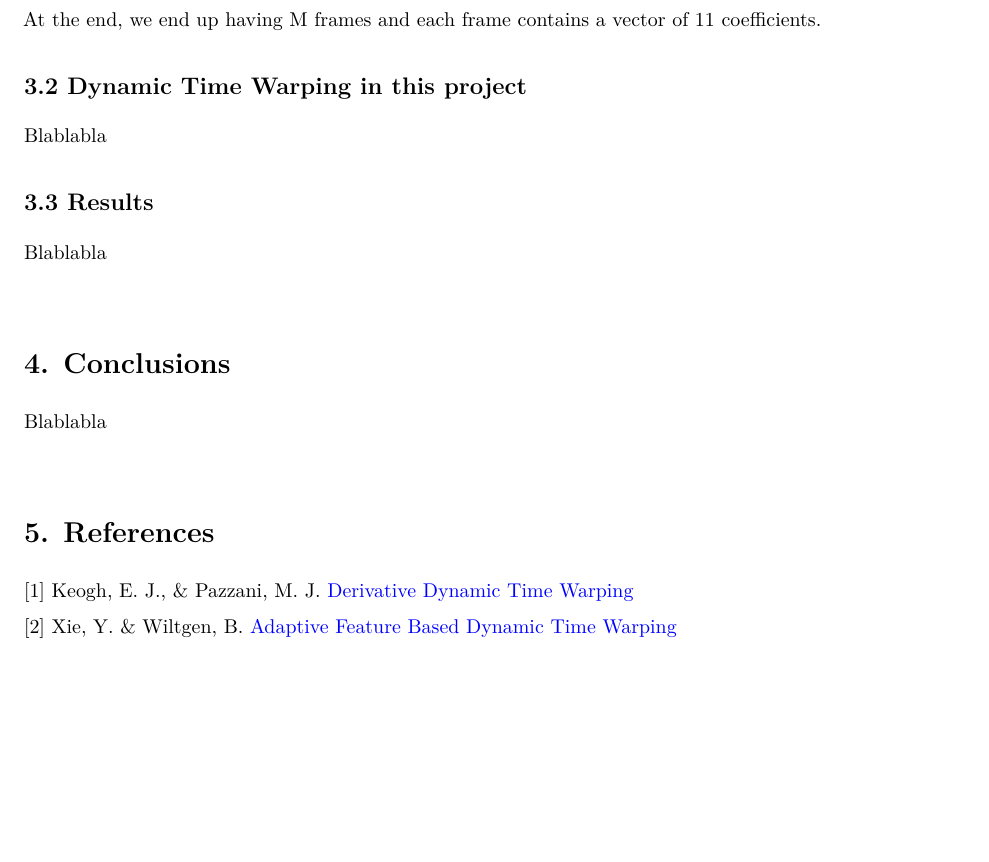
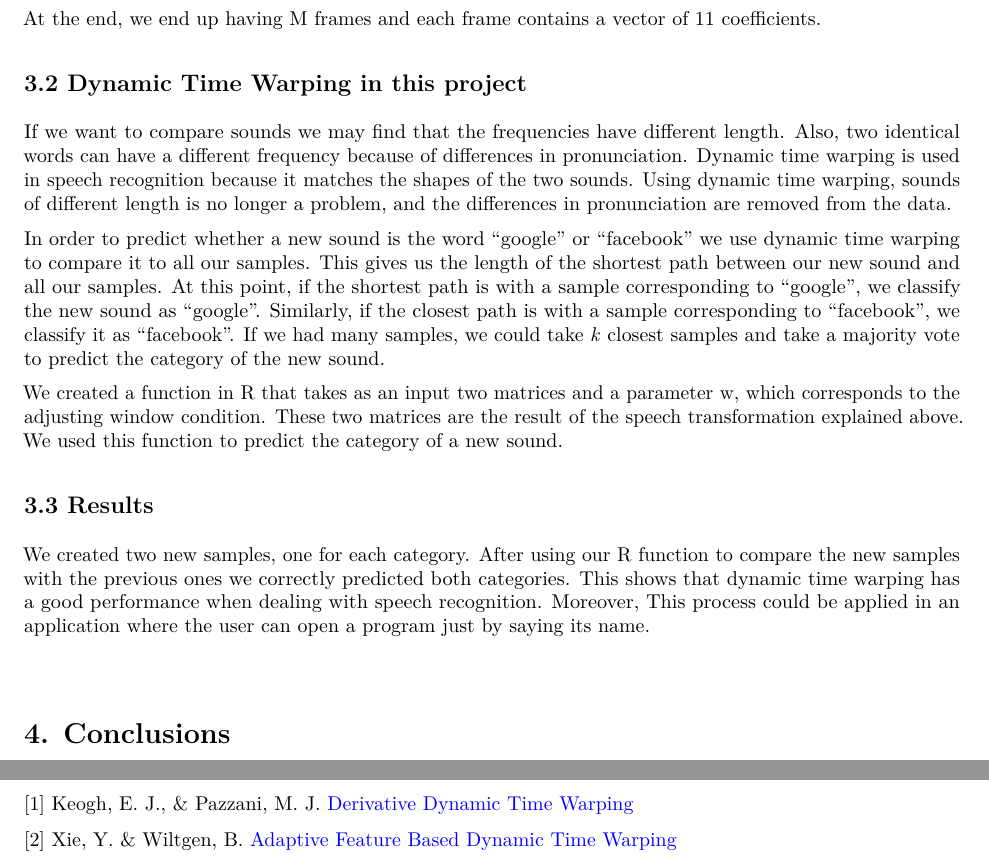
Before and after one commit to ainalopez/SMO-Speech-Recognition, an R Markdown document (DTW.Rmd): part of page 5 of 9 before the commit and two parts of pages 5 and 6 of 10 after it, the two joined at a grey line, cut so that both start at the same text, the shorter picture padded with empty space. The pictures show the output file DTW.pdf that the author committed with the source.

Commit message:
new:DTW in this project

```diff
--- a/DTW.Rmd
+++ b/DTW.Rmd
@@ -118,10 +118,17 @@ At the end, we end up having M frames and each frame contains a vector of 11 coe
 
 
 ## 3.2 Dynamic Time Warping in this project
-Blablabla
+
+If we want to compare sounds we may find that the frequencies have different length. Also, two identical words can have a different frequency because of differences in pronunciation. Dynamic time warping is used in speech recognition because it matches the shapes of the two sounds. Using dynamic time warping, sounds of different length is no longer a problem, and the differences in pronunciation are removed from the data.
+
+In order to predict whether a new sound is the word "google" or "facebook" we use dynamic time warping to compare it to all our samples. This gives us the length of the shortest path between our new sound and all our samples. At this point, if the shortest path is with a sample corresponding to "google", we classify the new sound as "google". Similarly, if the closest path is with a sample corresponding to "facebook", we classify it as "facebook". If we had many samples, we could take *k* closest samples and take a majority vote to predict the category of the new sound.
+
+We created a function in R that takes as an input two matrices and a parameter w, which corresponds to the adjusting window condition. These two matrices are the result of the speech transformation explained above. We used this function to predict the category of a new sound.
 
 ## 3.3 Results
-Blablabla
+
+We created two new samples, one for each category. After using our R function to compare the new samples with the previous ones we correctly predicted both categories. This shows that dynamic time warping has a good performance when dealing with speech recognition. Moreover, This process could be applied in an application where the user can open a program just by saying its name.
+
 
 
 &nbsp;
```
Also changed, not shown: DTW.pdf.
